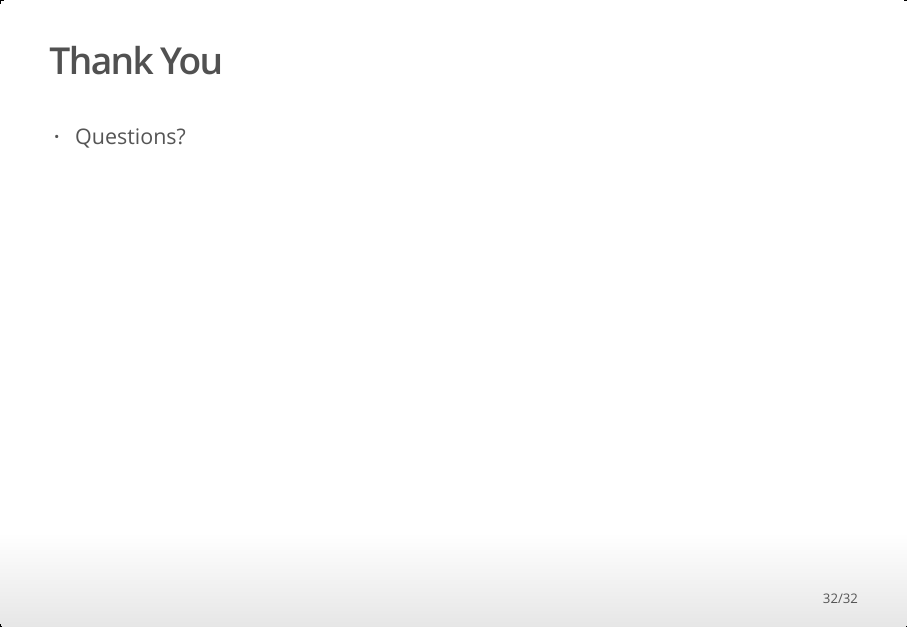
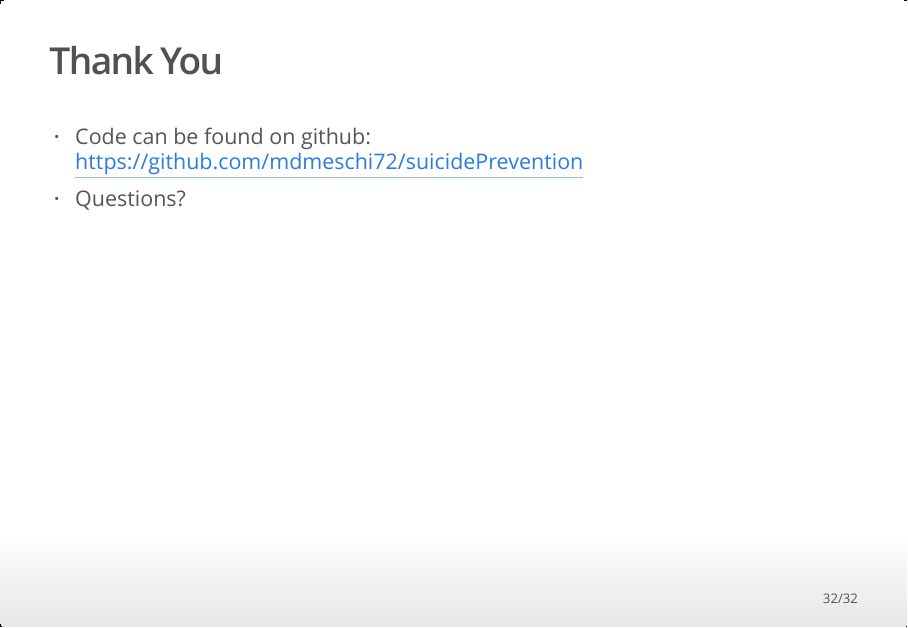
Before and after one commit to mdmeschi722/suicidePrevention, an R Markdown document (SuicidePrevention.Rmd): page 32 of 32. The pictures show the output file SuicidePrevention.html that the author committed with the source, opened offline.

Commit message:
Add Github mention on last page of html5 slide show.

```diff
--- a/SuicidePrevention.Rmd
+++ b/SuicidePrevention.Rmd
@@ -718,4 +718,5 @@ cm_gini$overall
 </div>
 ## Thank You
 
+* Code can be found on github: https://github.com/mdmeschi72/suicidePrevention
 * Questions?
```
Also changed, not shown: SuicidePrevention.html.
